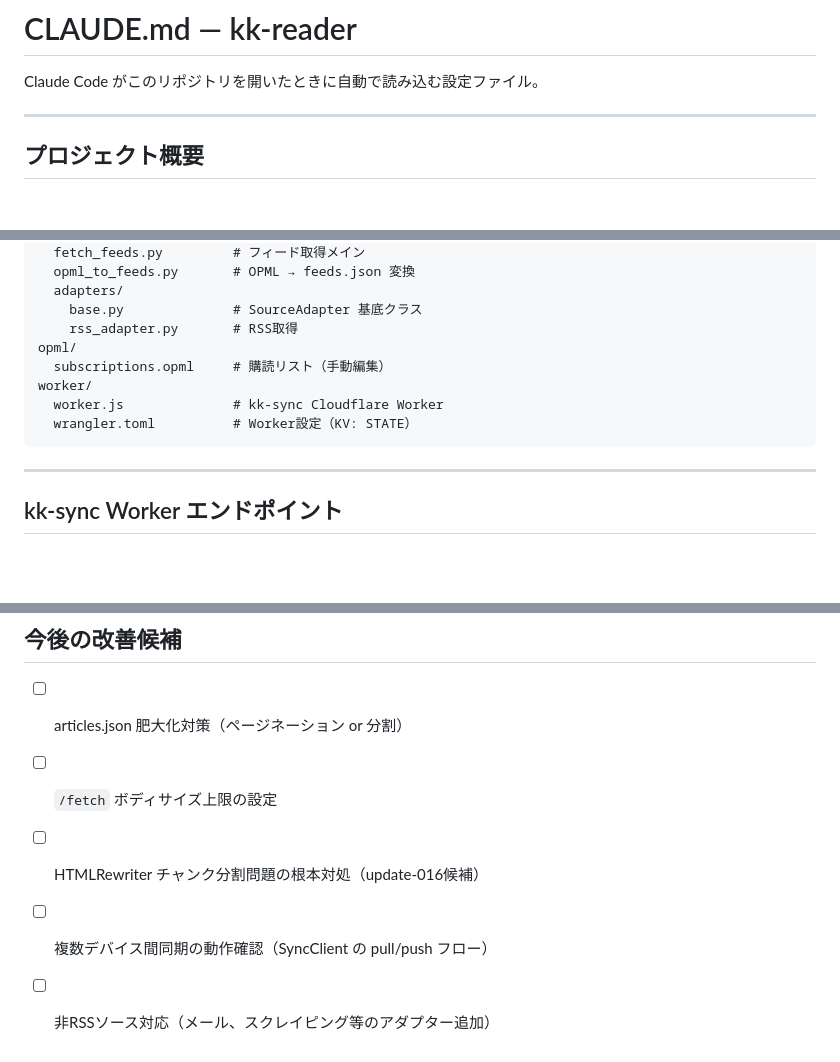
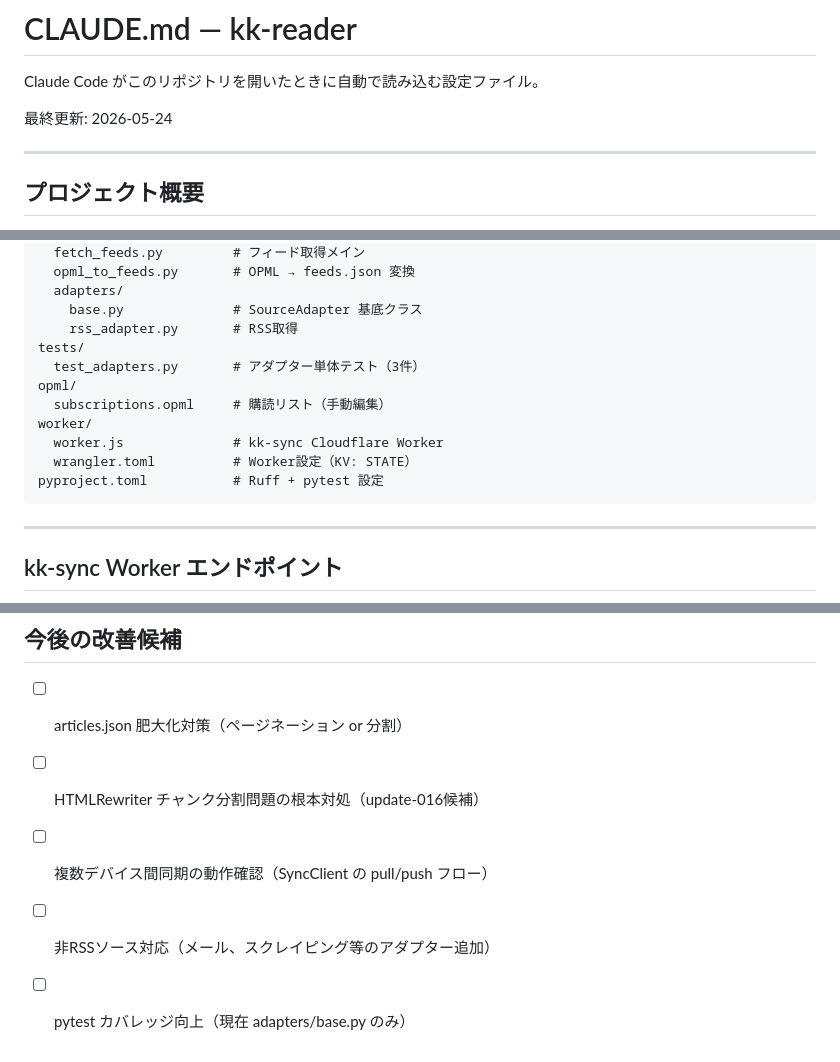
Before and after one commit to other9/kk-reader, a Markdown page: CLAUDE.md, 3 parts joined by grey strips. Rendered like a GitHub page; blank space fills up the shorter version.

````diff
--- a/CLAUDE.md
+++ b/CLAUDE.md
@@ -1,6 +1,8 @@
 # CLAUDE.md — kk-reader
 
 Claude Code がこのリポジトリを開いたときに自動で読み込む設定ファイル。
+
+最終更新: 2026-05-24
 
 ---
 
@@ -52,11 +54,14 @@ scripts/
   adapters/
     base.py              # SourceAdapter 基底クラス
     rss_adapter.py       # RSS取得
+tests/
+  test_adapters.py       # アダプター単体テスト（3件）
 opml/
   subscriptions.opml     # 購読リスト（手動編集）
 worker/
   worker.js              # kk-sync Cloudflare Worker
   wrangler.toml          # Worker設定（KV: STATE）
+pyproject.toml           # Ruff + pytest 設定
 ```
 
 ---
@@ -182,7 +210,7 @@ wrangler kv key list --namespace-id bcc0dd025aa34897b44a83f13ce88973
 ## 今後の改善候補
 
 - [ ] articles.json 肥大化対策（ページネーション or 分割）
-- [ ] `/fetch` ボディサイズ上限の設定
 - [ ] HTMLRewriter チャンク分割問題の根本対処（update-016候補）
 - [ ] 複数デバイス間同期の動作確認（SyncClient の pull/push フロー）
 - [ ] 非RSSソース対応（メール、スクレイピング等のアダプター追加）
+- [ ] pytest カバレッジ向上（現在 adapters/base.py のみ）
````
Also changed, not shown: other parts of CLAUDE.md (+30 -7 lines).
